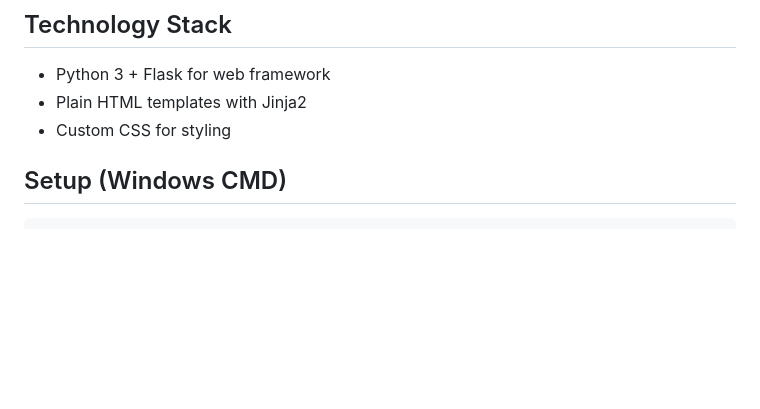
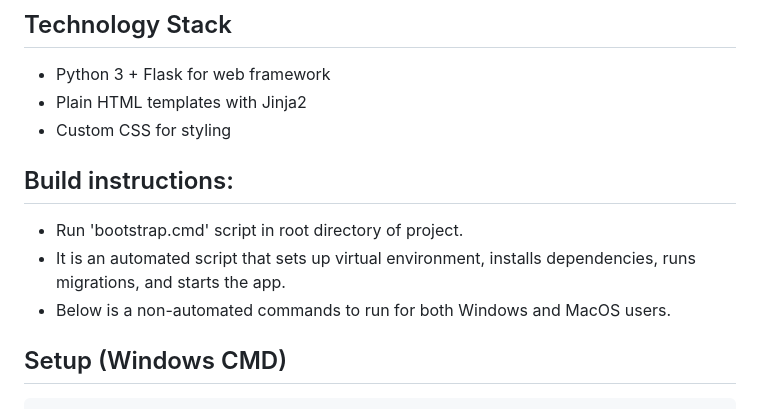
Before and after one commit to DashaaFX/CSC-440-Final, a Markdown page: README.md, the part around the change. GitHub-like rendering; blank space fills up the shorter version.

Commit message:
Update README.md with build instruction

```diff
--- a/README.md
+++ b/README.md
@@ -9,6 +9,12 @@ admins may modify and manage requests.
 - Python 3 + Flask for web framework
 - Plain HTML templates with Jinja2
 - Custom CSS for styling
+
+
+## Build instructions:
+- Run 'bootstrap.cmd'  script in root directory of project.
+- It is an automated script that sets up virtual environment, installs dependencies, runs migrations, and starts the app.
+- Below is a non-automated commands to run for both Windows and MacOS users.
 
 ## Setup (Windows CMD)
 
```
